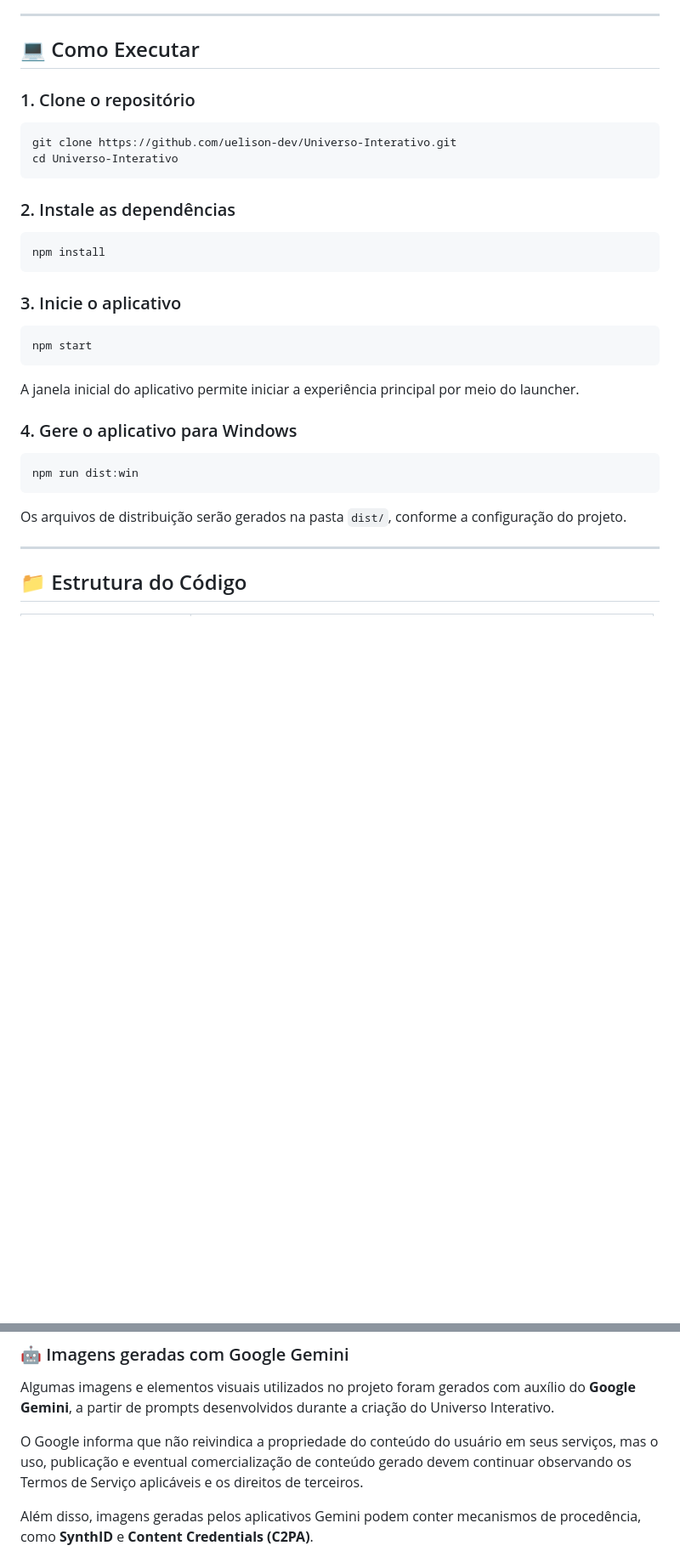
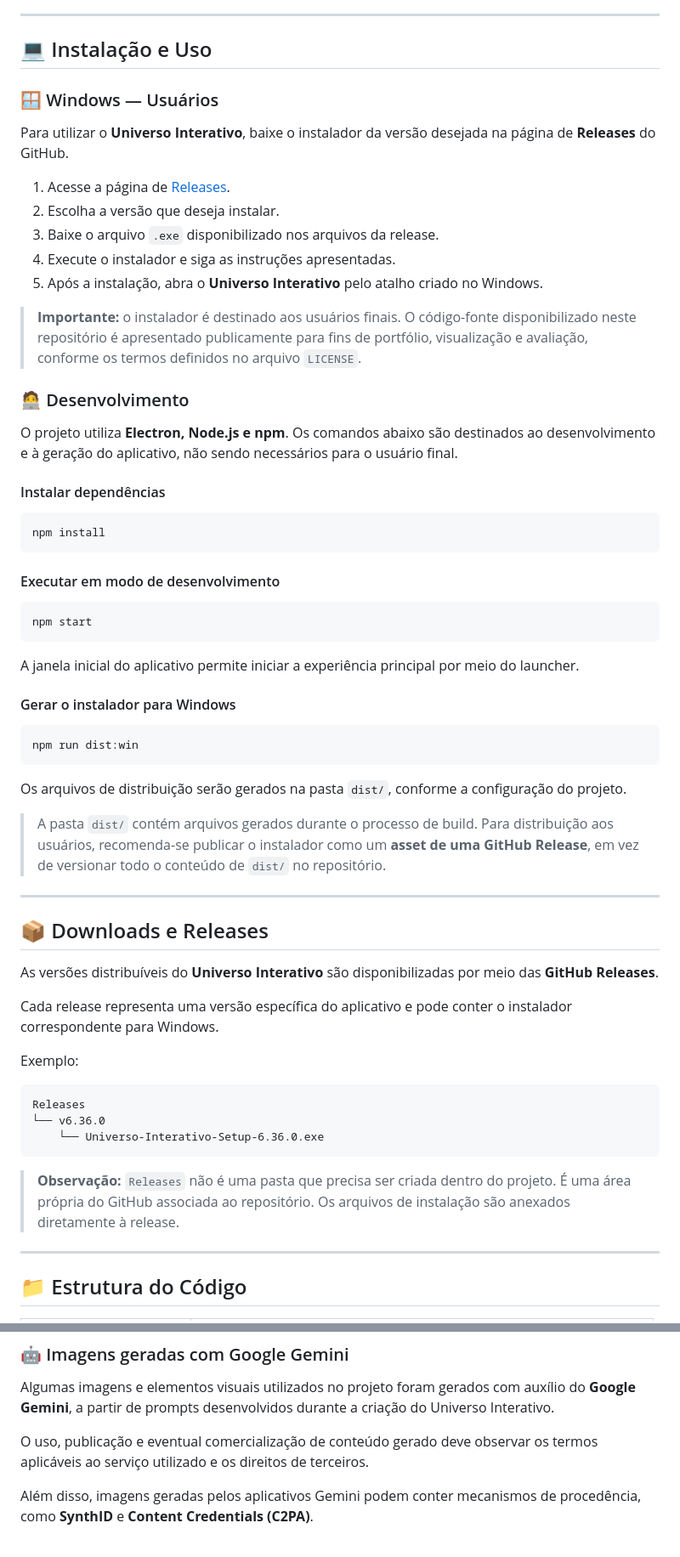
Before and after one commit to uelison-dev/Universo-Interativo, a Markdown page: README.md, 2 parts joined by grey strips. Shown at 85% size. GitHub-like rendering; blank space fills up the shorter version.

Commit message:
Atualização do Readme

````diff
--- a/README.md
+++ b/README.md
@@ -47,22 +47,31 @@ O objetivo é oferecer uma experiência interativa e imersiva, combinando visual
 
 ---
 
-## 💻 Como Executar
+## 💻 Instalação e Uso
 
-### 1. Clone o repositório
+### 🪟 Windows — Usuários
 
-```bash
-git clone https://github.com/uelison-dev/Universo-Interativo.git
-cd Universo-Interativo
-```
+Para utilizar o **Universo Interativo**, baixe o instalador da versão desejada na página de **Releases** do GitHub.
 
-### 2. Instale as dependências
+1. Acesse a página de [Releases](https://github.com/uelison-dev/Universo-Interativo/releases).
+2. Escolha a versão que deseja instalar.
+3. Baixe o arquivo `.exe` disponibilizado nos arquivos da release.
+4. Execute o instalador e siga as instruções apresentadas.
+5. Após a instalação, abra o **Universo Interativo** pelo atalho criado no Windows.
+
+> **Importante:** o instalador é destinado aos usuários finais. O código-fonte disponibilizado neste repositório é apresentado publicamente para fins de portfólio, visualização e avaliação, conforme os termos definidos no arquivo `LICENSE`.
+
+### 🧑‍💻 Desenvolvimento
+
+O projeto utiliza **Electron, Node.js e npm**. Os comandos abaixo são destinados ao desenvolvimento e à geração do aplicativo, não sendo necessários para o usuário final.
+
+#### Instalar dependências
 
 ```bash
 npm install
 ```
 
-### 3. Inicie o aplicativo
+#### Executar em modo de desenvolvimento
 
 ```bash
 npm start
@@ -70,13 +79,33 @@ npm start
 
 A janela inicial do aplicativo permite iniciar a experiência principal por meio do launcher.
 
-### 4. Gere o aplicativo para Windows
+#### Gerar o instalador para Windows
 
 ```bash
 npm run dist:win
 ```
 
 Os arquivos de distribuição serão gerados na pasta `dist/`, conforme a configuração do projeto.
+
+> A pasta `dist/` contém arquivos gerados durante o processo de build. Para distribuição aos usuários, recomenda-se publicar o instalador como um **asset de uma GitHub Release**, em vez de versionar todo o conteúdo de `dist/` no repositório.
+
+---
+
+## 📦 Downloads e Releases
+
+As versões distribuíveis do **Universo Interativo** são disponibilizadas por meio das **GitHub Releases**.
+
+Cada release representa uma versão específica do aplicativo e pode conter o instalador correspondente para Windows.
+
+Exemplo:
+
+```text
+Releases
+└── v6.36.0
+    └── Universo-Interativo-Setup-6.36.0.exe
+```
+
+> **Observação:** `Releases` não é uma pasta que precisa ser criada dentro do projeto. É uma área própria do GitHub associada ao repositório. Os arquivos de instalação são anexados diretamente à release.
 
 ---
 
@@ -110,7 +139,7 @@ Segundo a página oficial do recurso, essas texturas são distribuídas sob a **
 
 Algumas imagens e elementos visuais utilizados no projeto foram gerados com auxílio do **Google Gemini**, a partir de prompts desenvolvidos durante a criação do Universo Interativo.
 
-O Google informa que não reivindica a propriedade do conteúdo do usuário em seus serviços, mas o uso, publicação e eventual comercialização de conteúdo gerado devem continuar observando os Termos de Serviço aplicáveis e os direitos de terceiros.
+O uso, publicação e eventual comercialização de conteúdo gerado deve observar os termos aplicáveis ao serviço utilizado e os direitos de terceiros.
 
 Além disso, imagens geradas pelos aplicativos Gemini podem conter mecanismos de procedência, como **SynthID** e **Content Credentials (C2PA)**.
 
````
